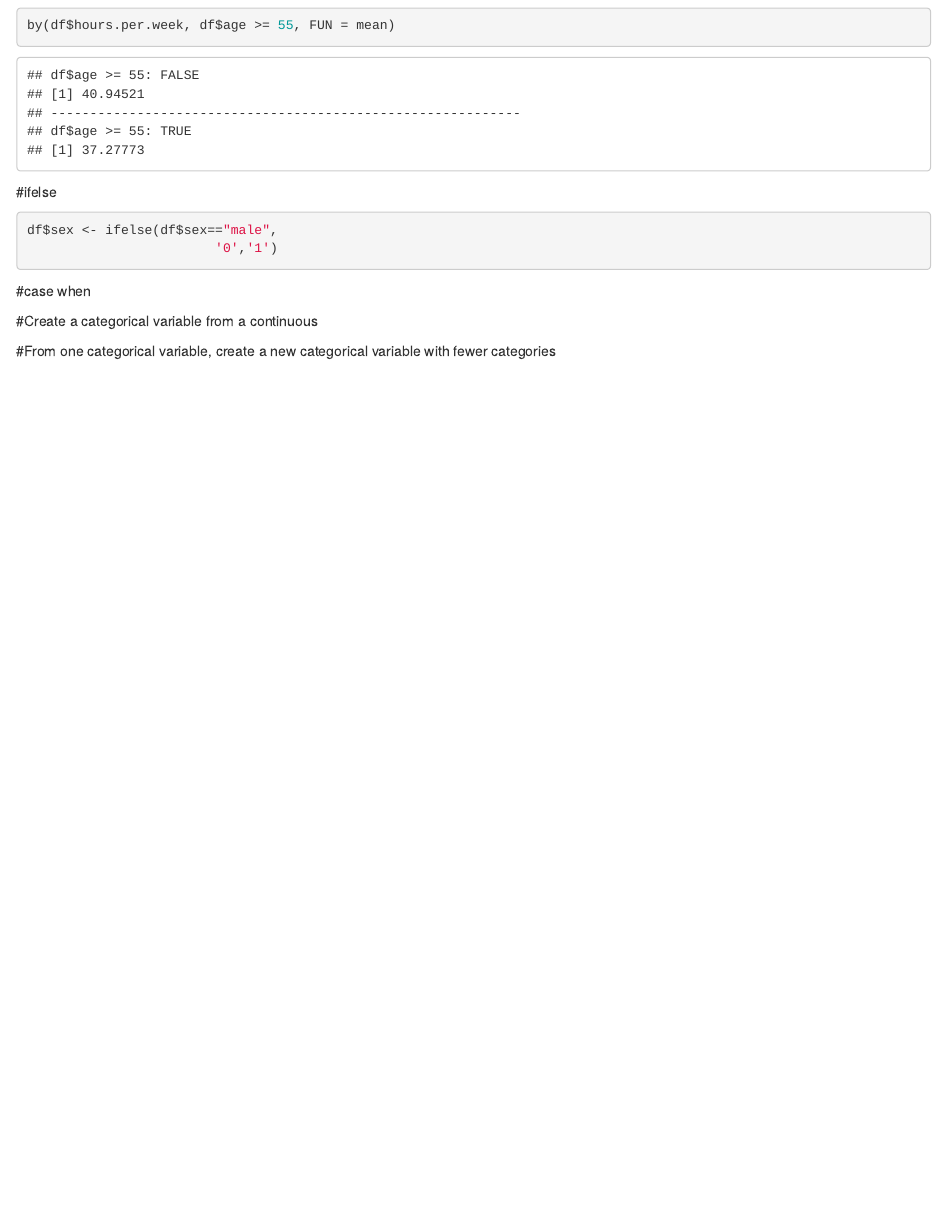
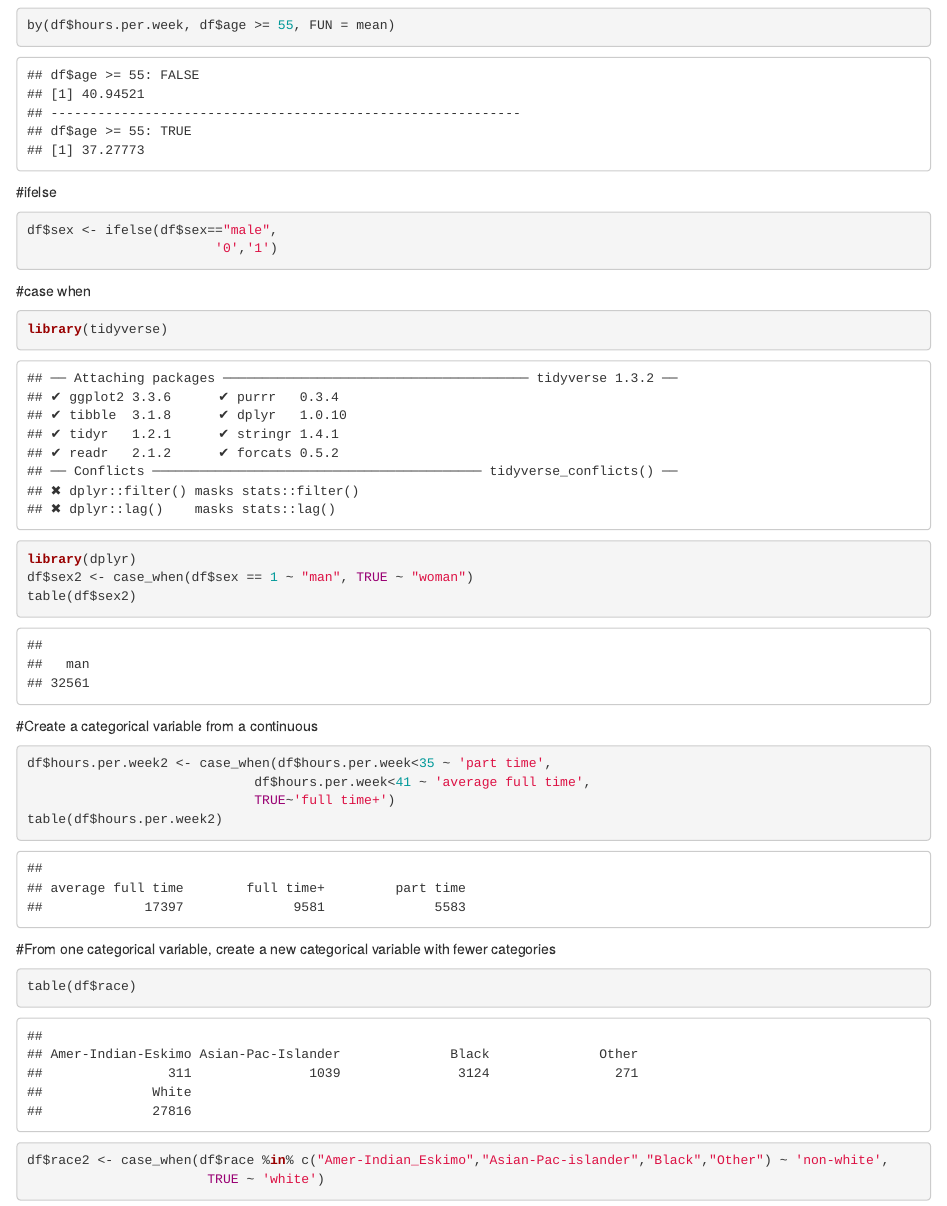
Before and after one commit to rwalsh11/rwalsh11.github.io, an R Markdown document (assignment3ExtraCredit.Rmd): the page in a window 1100 px wide, from 2120 px down. The pictures show the output file assignment3ExtraCredit.html that the author committed with the source, opened offline.

Commit message:
commit assignment 3 extra credit

````diff
--- a/assignment3ExtraCredit.Rmd
+++ b/assignment3ExtraCredit.Rmd
@@ -68,14 +68,25 @@ df$sex <- ifelse(df$sex=="male",
 
 #case when
 ```{r}
-
+library(tidyverse)
+library(dplyr)
+df$sex2 <- case_when(df$sex == 1 ~ "man", TRUE ~ "woman")
+table(df$sex2)
 
 ```
 
 #Create a categorical variable from a continuous
 ```{r}
-
+df$hours.per.week2 <- case_when(df$hours.per.week<35 ~ 'part time',
+                             df$hours.per.week<41 ~ 'average full time',
+                             TRUE~'full time+')
+table(df$hours.per.week2)
 ```
 
 
 #From one categorical variable, create a new categorical variable with fewer categories
+```{r}
+table(df$race)
+df$race2 <- case_when(df$race %in% c("Amer-Indian_Eskimo","Asian-Pac-islander","Black","Other") ~ 'non-white',
+                       TRUE ~ 'white')
+```
````
Also changed, not shown: assignment3ExtraCredit.html.
